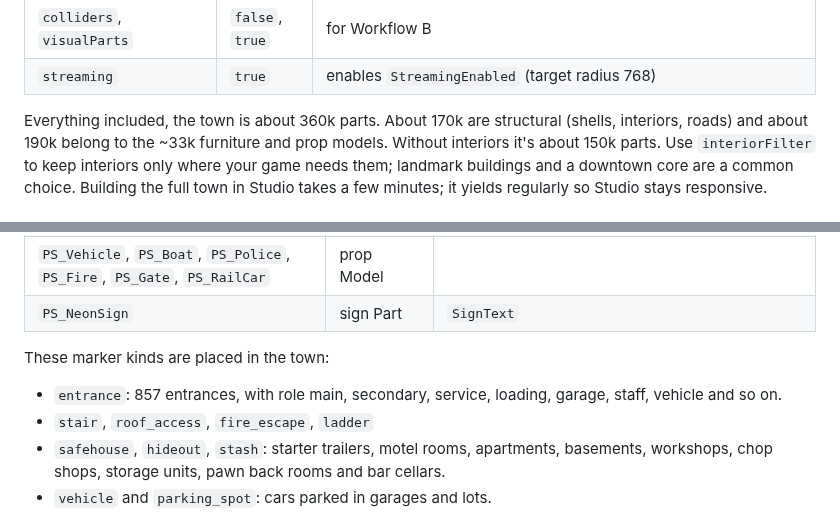
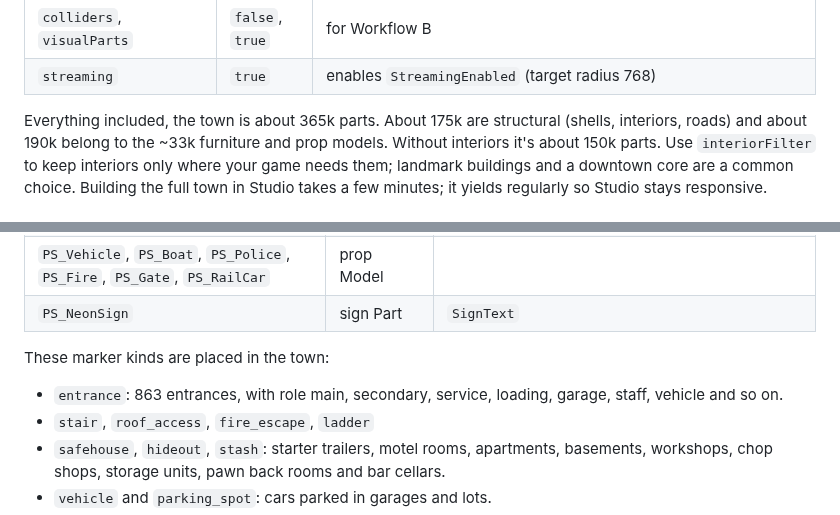
Before and after one commit to bendjamin7310/route-13, a Markdown page: blender/README.md, 2 parts joined by grey strips. Rendered like a GitHub page.

```diff
--- a/blender/README.md
+++ b/blender/README.md
@@ -132,7 +132,7 @@ Useful options for `build{...}`:
 | `colliders`, `visualParts` | `false`, `true` | for Workflow B |
 | `streaming` | `true` | enables `StreamingEnabled` (target radius 768) |
 
-Everything included, the town is about 360k parts. About 170k are structural (shells,
+Everything included, the town is about 365k parts. About 175k are structural (shells,
 interiors, roads) and about 190k belong to the ~33k furniture and prop models. Without
 interiors it's about 150k parts. Use `interiorFilter` to keep interiors only where your
 game needs them; landmark buildings and a downtown core are a common choice. Building
@@ -183,7 +183,7 @@ Objects over 19k triangles are split automatically.
 
 These marker kinds are placed in the town:
 
-* `entrance`: 857 entrances, with role main, secondary, service, loading, garage, staff,
+* `entrance`: 863 entrances, with role main, secondary, service, loading, garage, staff,
   vehicle and so on.
 * `stair`, `roof_access`, `fire_escape`, `ladder`
 * `safehouse`, `hideout`, `stash`: starter trailers, motel rooms, apartments, basements,
```
Also changed, not shown: docs/TOWN_DIRECTORY.md (added, +448 -0 lines), docs/TOWN_MAP.md (+15 -8 lines), docs/images/interiors_civic.jpg (added), docs/images/interiors_homes.jpg (added).
